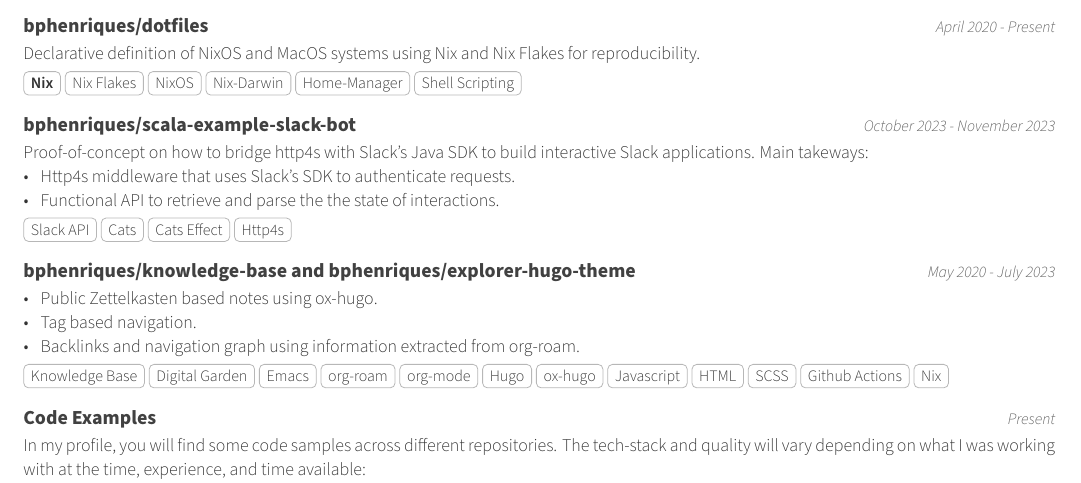
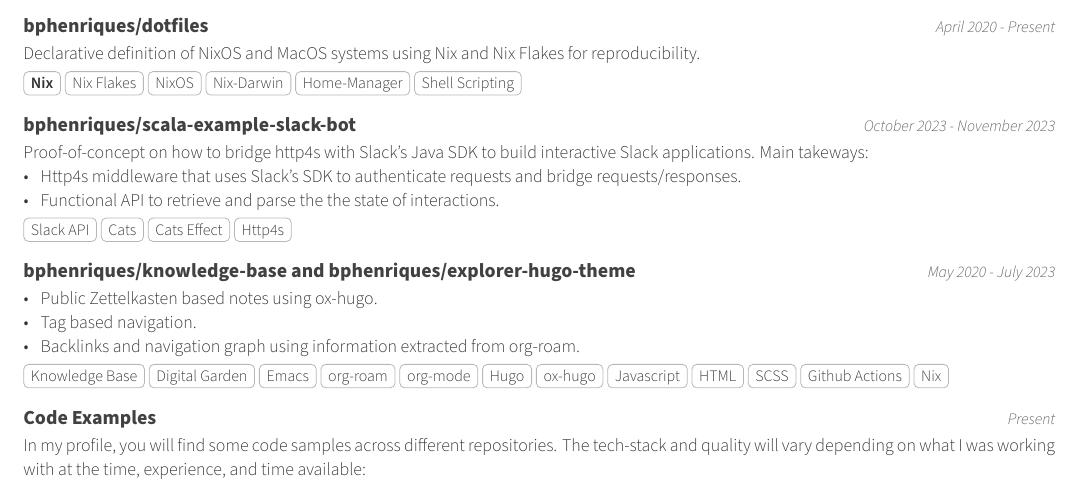
Before and after one commit to bphenriques/curriculum-vitae, a LaTeX CV (cv.tex, which reads content/open-source.tex): part of page 2 of 2, cut so that both start at the same text. Compiled offline with XeLaTeX.

Commit message:
Update open-source.tex

```diff
--- a/content/open-source.tex
+++ b/content/open-source.tex
@@ -23,7 +23,7 @@
     \end{openSourceDescription}
     \vspace{8mm}
     \begin{openSourceItems}
-        \item Http4s middleware that uses Slack's SDK to authenticate requests.
+        \item Http4s middleware that uses Slack's SDK to authenticate requests and bridge requests/responses.
         \item Functional API to retrieve and parse the the state of interactions.
     \end{openSourceItems}
     \vspace{4mm}
```
